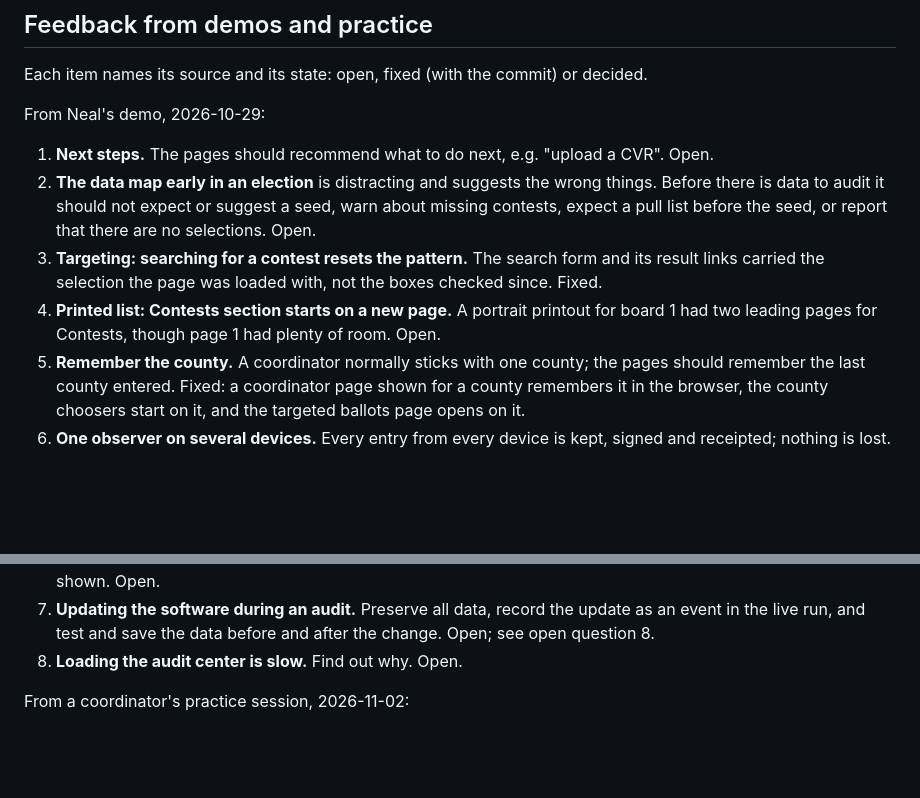
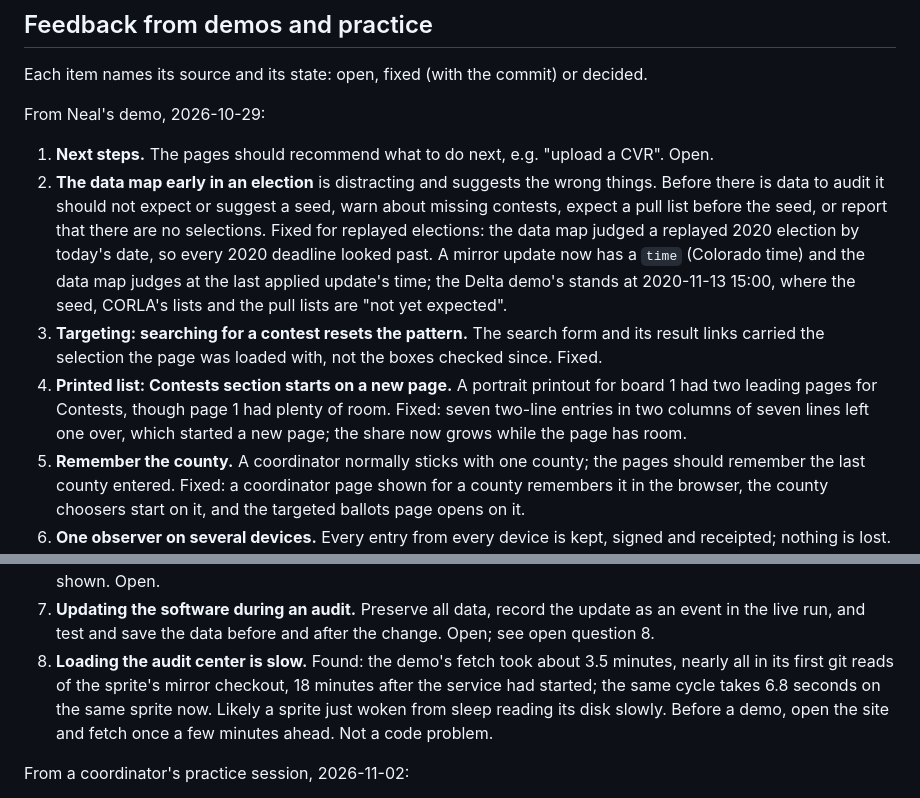
Before and after one commit to nealmcb/corla-observer, a Markdown page: docs/PLAN.md, 2 parts joined by grey strips. GitHub-like rendering; blank space fills up the shorter version.

Commit message:
PLAN: feedback items 2 and 4 fixed, 8 diagnosed
Co-Authored-By: Claude Opus 5.5 <noreply@anthropic.com>

```diff
--- a/docs/PLAN.md
+++ b/docs/PLAN.md
@@ -424,11 +424,17 @@ From Neal's demo, 2026-10-29:
 1. **Next steps.** The pages should recommend what to do next, e.g. "upload a CVR". Open.
 2. **The data map early in an election** is distracting and suggests the wrong things. Before
   there is data to audit it should not expect or suggest a seed, warn about missing contests,
-  expect a pull list before the seed, or report that there are no selections. Open.
+  expect a pull list before the seed, or report that there are no selections. Fixed for
+  replayed elections: the data map judged a replayed 2020 election by today's date, so every
+  2020 deadline looked past. A mirror update now has a `time` (Colorado time) and the data map
+  judges at the last applied update's time; the Delta demo's stands at 2020-11-13 15:00, where
+  the seed, CORLA's lists and the pull lists are "not yet expected".
 3. **Targeting: searching for a contest resets the pattern.** The search form and its result
   links carried the selection the page was loaded with, not the boxes checked since. Fixed.
 4. **Printed list: Contests section starts on a new page.** A portrait printout for board 1 had
-  two leading pages for Contests, though page 1 had plenty of room. Open.
+  two leading pages for Contests, though page 1 had plenty of room. Fixed: seven two-line
+  entries in two columns of seven lines left one over, which started a new page; the share now
+  grows while the page has room.
 5. **Remember the county.** A coordinator normally sticks with one county; the pages should
   remember the last county entered. Fixed: a coordinator page shown for a county remembers it
   in the browser, the county choosers start on it, and the targeted ballots page opens on it.
@@ -448,7 +454,11 @@ From Neal's demo, 2026-10-29:
 7. **Updating the software during an audit.** Preserve all data, record the update as an event
   in the live run, and test and save the data before and after the change. Open; see open
   question 8.
-8. **Loading the audit center is slow.** Find out why. Open.
+8. **Loading the audit center is slow.** Found: the demo's fetch took about 3.5 minutes, nearly
+  all in its first git reads of the sprite's mirror checkout, 18 minutes after the service had
+  started; the same cycle takes 6.8 seconds on the same sprite now. Likely a sprite just woken
+  from sleep reading its disk slowly. Before a demo, open the site and fetch once a few minutes
+  ahead. Not a code problem.
 
 From a coordinator's practice session, 2026-11-02:
 
```
